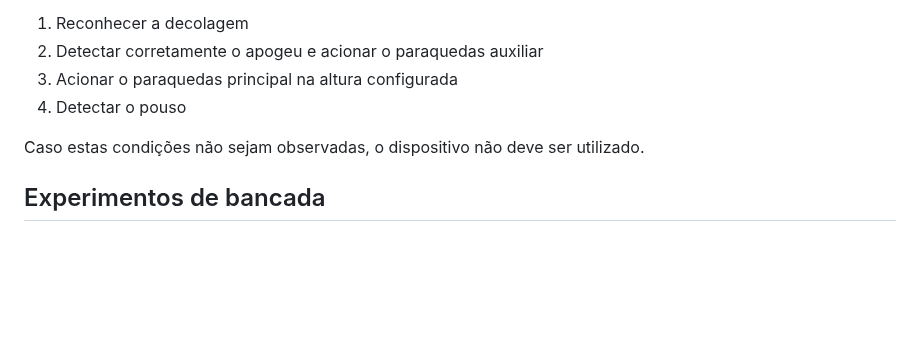
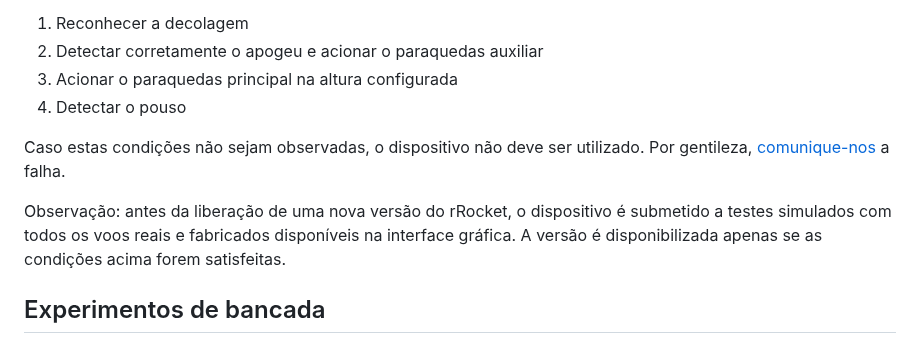
Before and after one commit to gbertoldo/rRocket, a Markdown page: README.md, the part around the change. GitHub-like rendering; blank space fills up the shorter version.

```diff
--- a/README.md
+++ b/README.md
@@ -72,6 +72,9 @@ O primeiro tipo de testes envolve simulação de voos utilizando a interface gr
 3. Acionar o paraquedas principal na altura configurada
 4. Detectar o pouso
 
-Caso estas condições não sejam observadas, o dispositivo não deve ser utilizado.
+Caso estas condições não sejam observadas, o dispositivo não deve ser utilizado. Por gentileza, [comunique-nos](https://github.com/gbertoldo/rRocket/issues) a falha.
+
+Observação: antes da liberação de uma nova versão do rRocket, o dispositivo é submetido a testes simulados com todos os voos reais e fabricados disponíveis na interface gráfica. A versão é disponibilizada apenas se as condições acima forem satisfeitas.
+
 
 ## Experimentos de bancada
```
